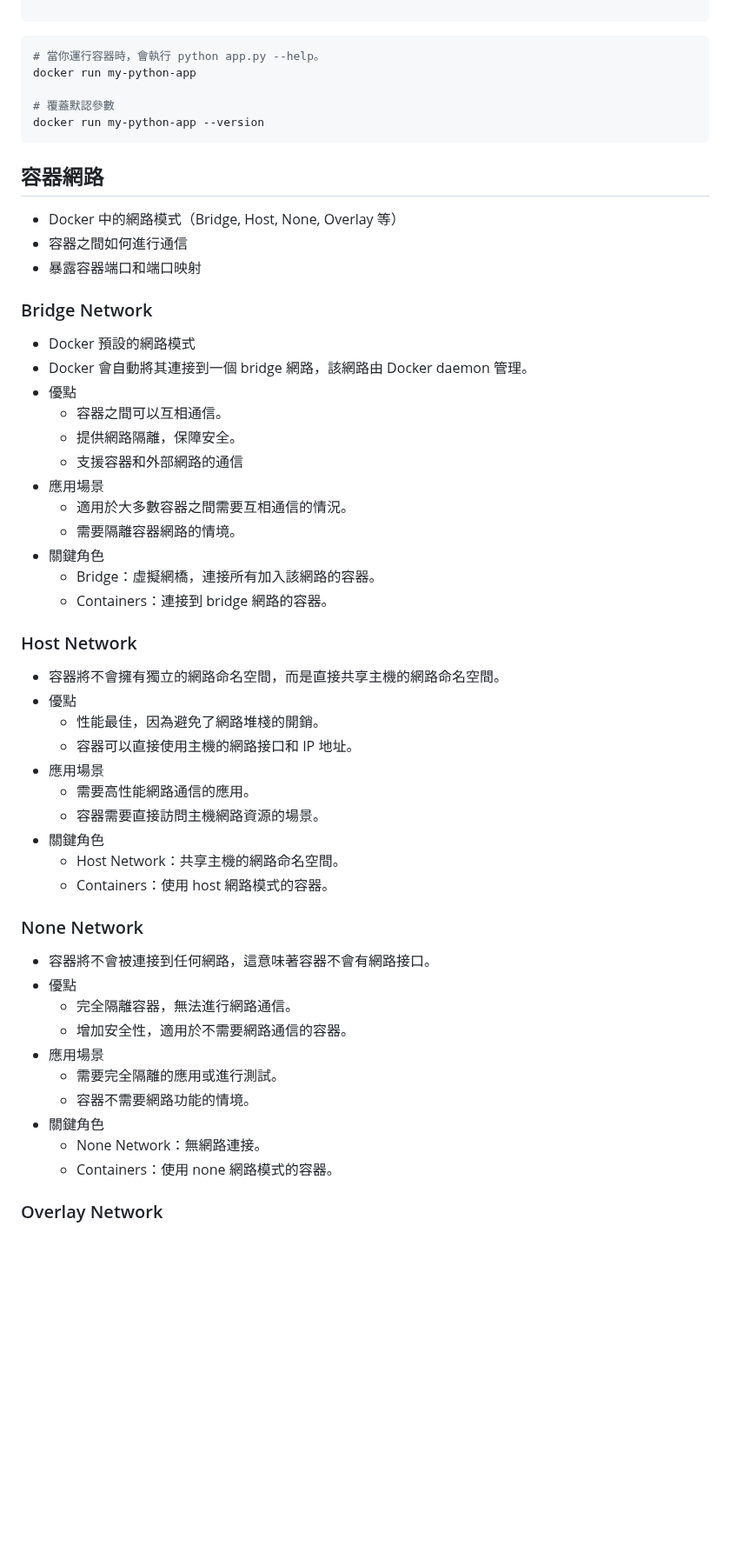
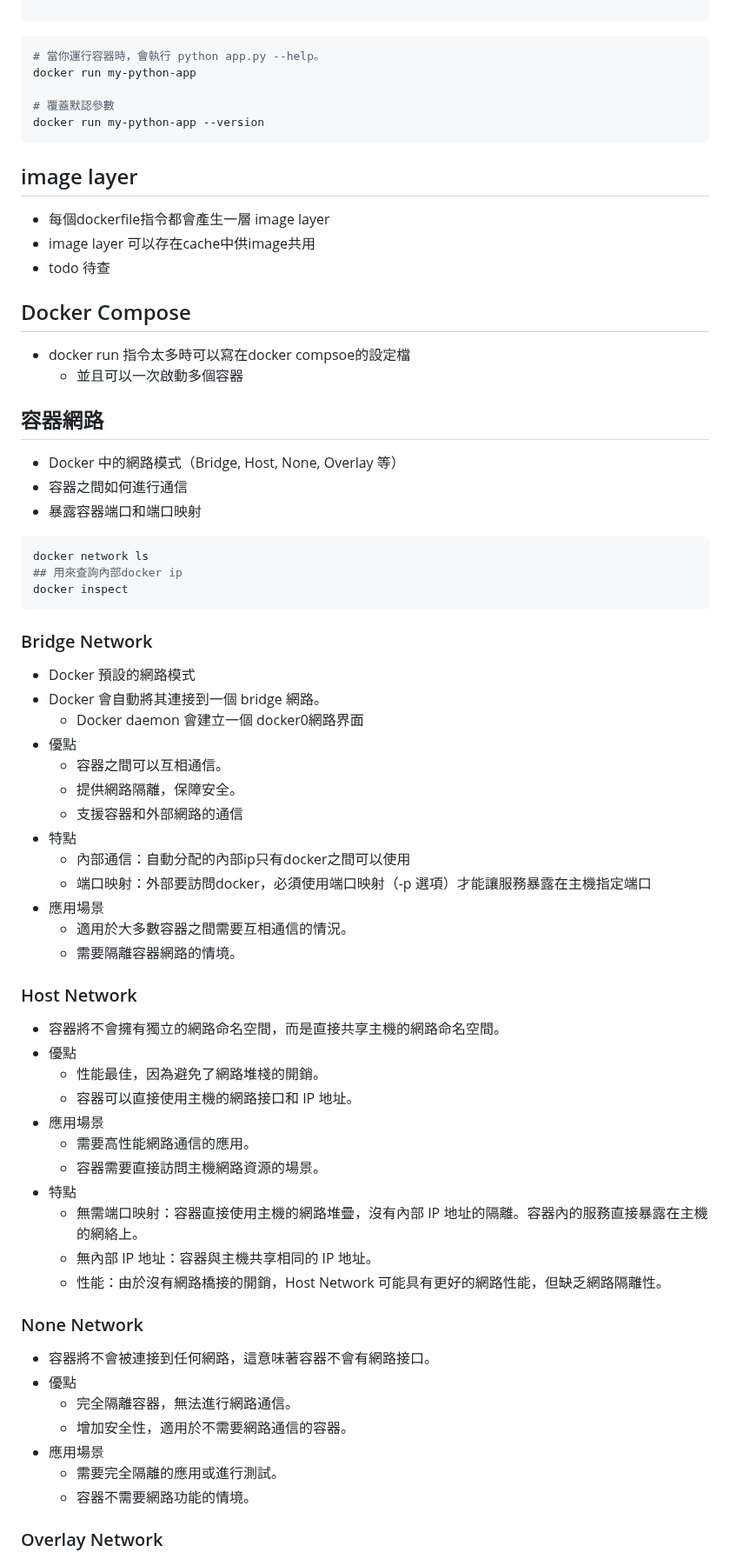
Before and after one commit to nicehorse06/se-job, a Markdown page: interview/container/docker.md, the part around one of its changes. Shown at 87% size. GitHub-like rendering; blank space fills up the shorter version.

````diff
--- a/interview/container/docker.md
+++ b/interview/container/docker.md
@@ -122,23 +133,41 @@ docker run my-python-app
 docker run my-python-app --version
 ```
 
+## image layer
+* 每個dockerfile指令都會產生一層 image layer
+* image layer 可以存在cache中供image共用
+* todo 待查
+
+
+## Docker Compose
+* docker run 指令太多時可以寫在docker compsoe的設定檔
+  * 並且可以一次啟動多個容器
+
+
 ## 容器網路
 * Docker 中的網路模式（Bridge, Host, None, Overlay 等）
 * 容器之間如何進行通信
 * 暴露容器端口和端口映射
+
+```sh
+docker network ls
+## 用來查詢內部docker ip
+docker inspect
+```
 ### Bridge Network
 * Docker 預設的網路模式
-* Docker 會自動將其連接到一個 bridge 網路，該網路由 Docker daemon 管理。
+* Docker 會自動將其連接到一個 bridge 網路。
+  * Docker daemon 會建立一個 docker0網路界面
 * 優點
   * 容器之間可以互相通信。
   * 提供網路隔離，保障安全。
   * 支援容器和外部網路的通信
+* 特點
+  * 內部通信：自動分配的內部ip只有docker之間可以使用
+  * 端口映射：外部要訪問docker，必須使用端口映射（-p 選項）才能讓服務暴露在主機指定端口
 * 應用場景
   * 適用於大多數容器之間需要互相通信的情況。
   * 需要隔離容器網路的情境。
-* 關鍵角色
-  * Bridge：虛擬網橋，連接所有加入該網路的容器。
-  * Containers：連接到 bridge 網路的容器。
 ### Host Network
 * 容器將不會擁有獨立的網路命名空間，而是直接共享主機的網路命名空間。
 * 優點
@@ -147,9 +176,10 @@ docker run my-python-app --version
 * 應用場景
   * 需要高性能網路通信的應用。
   * 容器需要直接訪問主機網路資源的場景。
-* 關鍵角色
-  * Host Network：共享主機的網路命名空間。
-  * Containers：使用 host 網路模式的容器。
+* 特點
+  * 無需端口映射：容器直接使用主機的網路堆疊，沒有內部 IP 地址的隔離。容器內的服務直接暴露在主機的網絡上。
+  * 無內部 IP 地址：容器與主機共享相同的 IP 地址。
+  * 性能：由於沒有網路橋接的開銷，Host Network 可能具有更好的網路性能，但缺乏網路隔離性。
 ### None Network
 * 容器將不會被連接到任何網路，這意味著容器不會有網路接口。
 * 優點
@@ -158,9 +188,6 @@ docker run my-python-app --version
 * 應用場景
   * 需要完全隔離的應用或進行測試。
   * 容器不需要網路功能的情境。
-* 關鍵角色
-  * None Network：無網路連接。
-  * Containers：使用 none 網路模式的容器。
 ### Overlay Network
 * 用於跨多主機實現容器通信的網路模式。依賴於 Docker Swarm 或其他容器編排工具。
 * 優點
````
Also changed, not shown: other parts of interview/container/docker.md (+29 -10 lines), interview/coding/README.md (+3 -1 lines).
